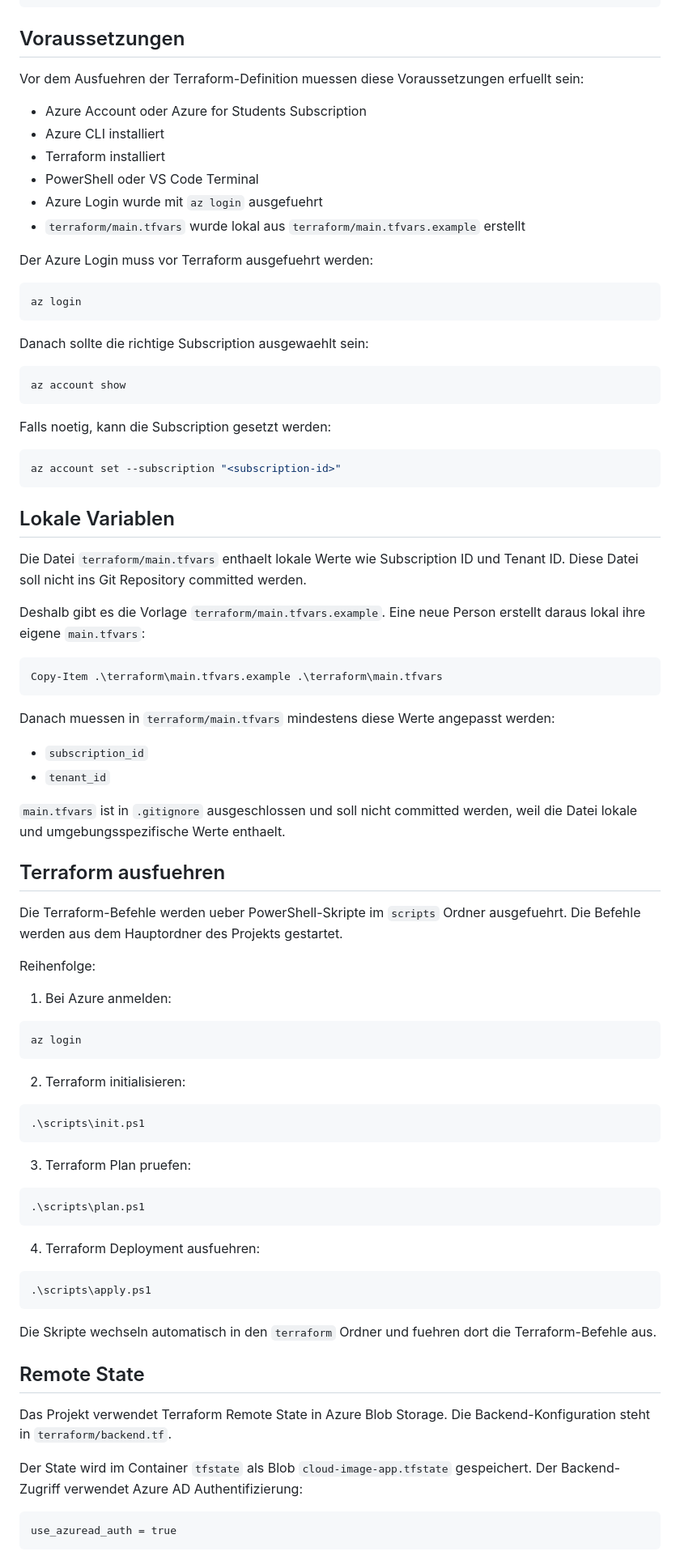
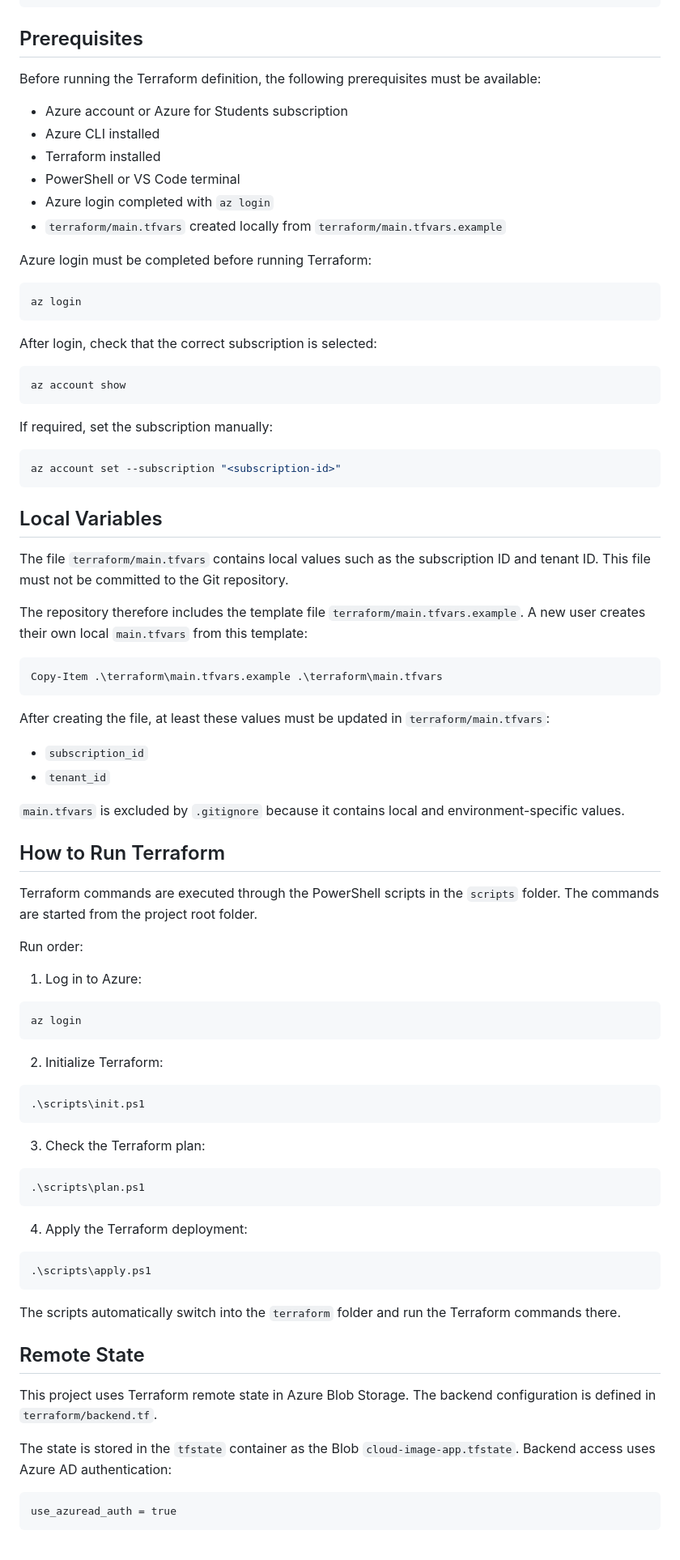
Before and after one commit to Cetryx/cloud-image-app, a Markdown page: README.md, the part around one of its changes. Shown at 81% size. Rendered like a GitHub page.

Commit message:
translate readme.me to english

````diff
--- a/README.md
+++ b/README.md
@@ -53,91 +55,89 @@ App Service Ressourcen sind noch nicht erstellt. `terraform/appservice.tf` ist a
 `-- README.md
 ```
 
-## Voraussetzungen
+## Prerequisites
 
-Vor dem Ausfuehren der Terraform-Definition muessen diese Voraussetzungen erfuellt sein:
+Before running the Terraform definition, the following prerequisites must be available:
 
-- Azure Account oder Azure for Students Subscription
-- Azure CLI installiert
-- Terraform installiert
-- PowerShell oder VS Code Terminal
-- Azure Login wurde mit `az login` ausgefuehrt
-- `terraform/main.tfvars` wurde lokal aus `terraform/main.tfvars.example` erstellt
+- Azure account or Azure for Students subscription
+- Azure CLI installed
+- Terraform installed
+- PowerShell or VS Code terminal
+- Azure login completed with `az login`
+- `terraform/main.tfvars` created locally from `terraform/main.tfvars.example`
 
-Der Azure Login muss vor Terraform ausgefuehrt werden:
-
+Azure login must be completed before running Terraform:
 
 ```powershell
 az login
 ```
 
-Danach sollte die richtige Subscription ausgewaehlt sein:
+After login, check that the correct subscription is selected:
 
 ```powershell
 az account show
 ```
 
-Falls noetig, kann die Subscription gesetzt werden:
+If required, set the subscription manually:
 
 ```powershell
 az account set --subscription "<subscription-id>"
 ```
 
-## Lokale Variablen
+## Local Variables
 
-Die Datei `terraform/main.tfvars` enthaelt lokale Werte wie Subscription ID und Tenant ID. Diese Datei soll nicht ins Git Repository committed werden.
+The file `terraform/main.tfvars` contains local values such as the subscription ID and tenant ID. This file must not be committed to the Git repository.
 
-Deshalb gibt es die Vorlage `terraform/main.tfvars.example`. Eine neue Person erstellt daraus lokal ihre eigene `main.tfvars`:
+The repository therefore includes the template file `terraform/main.tfvars.example`. A new user creates their own local `main.tfvars` from this template:
 
 ```powershell
 Copy-Item .\terraform\main.tfvars.example .\terraform\main.tfvars
 ```
 
-Danach muessen in `terraform/main.tfvars` mindestens diese Werte angepasst werden:
+After creating the file, at least these values must be updated in `terraform/main.tfvars`:
 
 - `subscription_id`
 - `tenant_id`
 
-`main.tfvars` ist in `.gitignore` ausgeschlossen und soll nicht committed werden, weil die Datei lokale und umgebungsspezifische Werte enthaelt.
+`main.tfvars` is excluded by `.gitignore` because it contains local and environment-specific values.
 
-## Terraform ausfuehren
+## How to Run Terraform
 
-Die Terraform-Befehle werden ueber PowerShell-Skripte im `scripts` Ordner ausgefuehrt. Die Befehle werden aus dem Hauptordner des Projekts gestartet.
+Terraform commands are executed through the PowerShell scripts in the `scripts` folder. The commands are started from the project root folder.
 
-Reihenfolge:
+Run order:
 
-1. Bei Azure anmelden:
+1. Log in to Azure:
 
 ```powershell
 az login
 ```
 
-2. Terraform initialisieren:
-
+2. Initialize Terraform:
 
 ```powershell
 .\scripts\init.ps1
 ```
 
-3. Terraform Plan pruefen:
+3. Check the Terraform plan:
 
 ```powershell
 .\scripts\plan.ps1
 ```
 
-4. Terraform Deployment ausfuehren:
+4. Apply the Terraform deployment:
 
 ```powershell
 .\scripts\apply.ps1
 ```
 
-Die Skripte wechseln automatisch in den `terraform` Ordner und fuehren dort die Terraform-Befehle aus.
+The scripts automatically switch into the `terraform` folder and run the Terraform commands there.
 
 ## Remote State
 
-Das Projekt verwendet Terraform Remote State in Azure Blob Storage. Die Backend-Konfiguration steht in `terraform/backend.tf`.
+This project uses Terraform remote state in Azure Blob Storage. The backend configuration is defined in `terraform/backend.tf`.
 
-Der State wird im Container `tfstate` als Blob `cloud-image-app.tfstate` gespeichert. Der Backend-Zugriff verwendet Azure AD Authentifizierung:
+The state is stored in the `tfstate` container as the Blob `cloud-image-app.tfstate`. Backend access uses Azure AD authentication:
 
 ```hcl
 use_azuread_auth = true
````
Also changed, not shown: other parts of README.md (+17 -15 lines).
